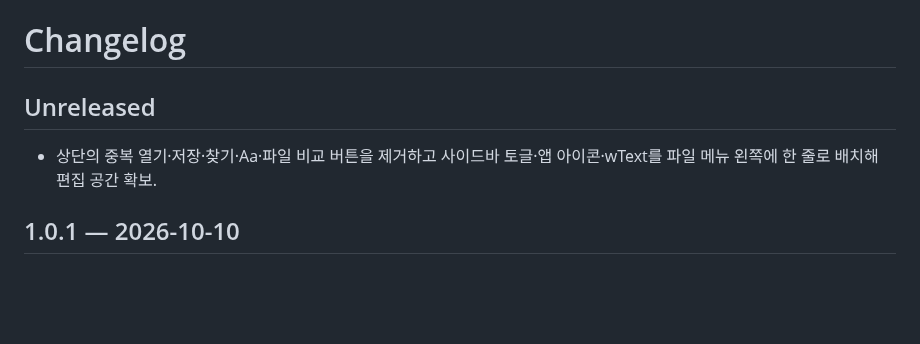
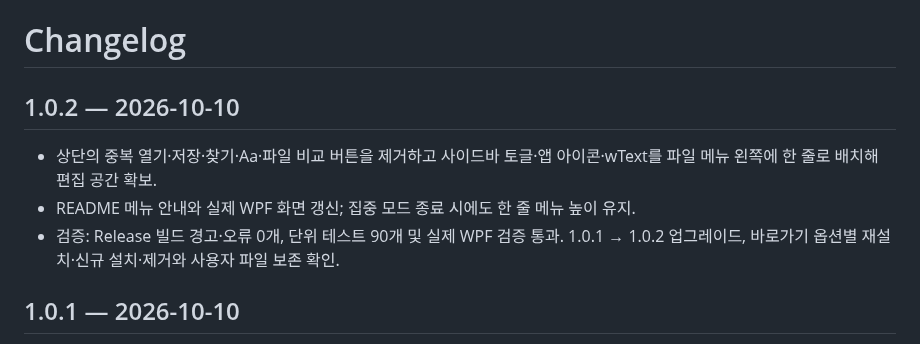
Before and after one commit to parkhw328/wook-text, a Markdown page: CHANGELOG.md, the part around the change. Drawn GitHub-style; blank space fills up the shorter version.

```diff
--- a/CHANGELOG.md
+++ b/CHANGELOG.md
@@ -1,8 +1,10 @@
 # Changelog
 
-## Unreleased
+## 1.0.2 — 2026-10-10
 
 - 상단의 중복 열기·저장·찾기·Aa·파일 비교 버튼을 제거하고 사이드바 토글·앱 아이콘·wText를 파일 메뉴 왼쪽에 한 줄로 배치해 편집 공간 확보.
+- README 메뉴 안내와 실제 WPF 화면 갱신; 집중 모드 종료 시에도 한 줄 메뉴 높이 유지.
+- 검증: Release 빌드 경고·오류 0개, 단위 테스트 90개 및 실제 WPF 검증 통과. 1.0.1 → 1.0.2 업그레이드, 바로가기 옵션별 재설치·신규 설치·제거와 사용자 파일 보존 확인.
 
 ## 1.0.1 — 2026-10-10
 
```
Also changed, not shown: README.md (+3 -3 lines), rules/rules.md (+1 -0 lines), docs/images/explorer.png, docs/images/session-restored.png, docs/images/workspaces.png, 1 other file.
